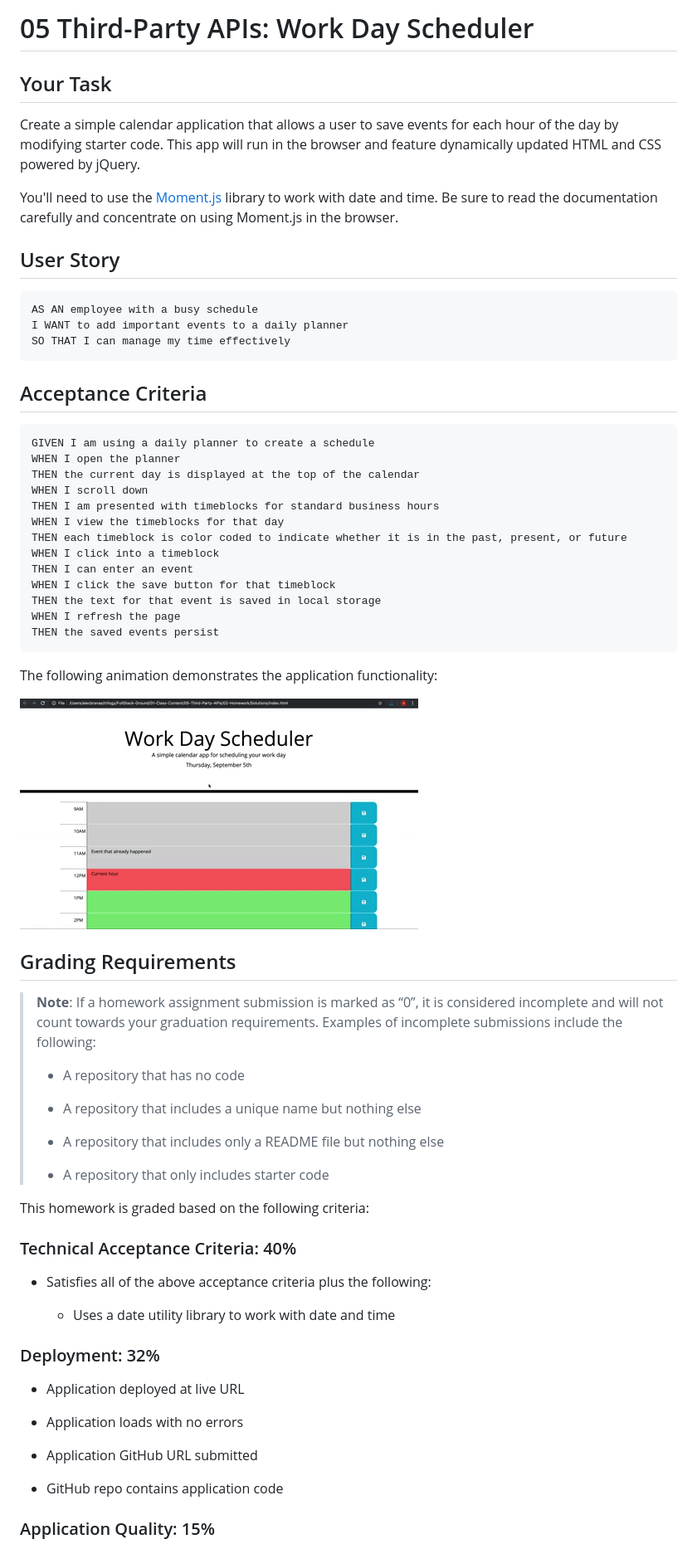
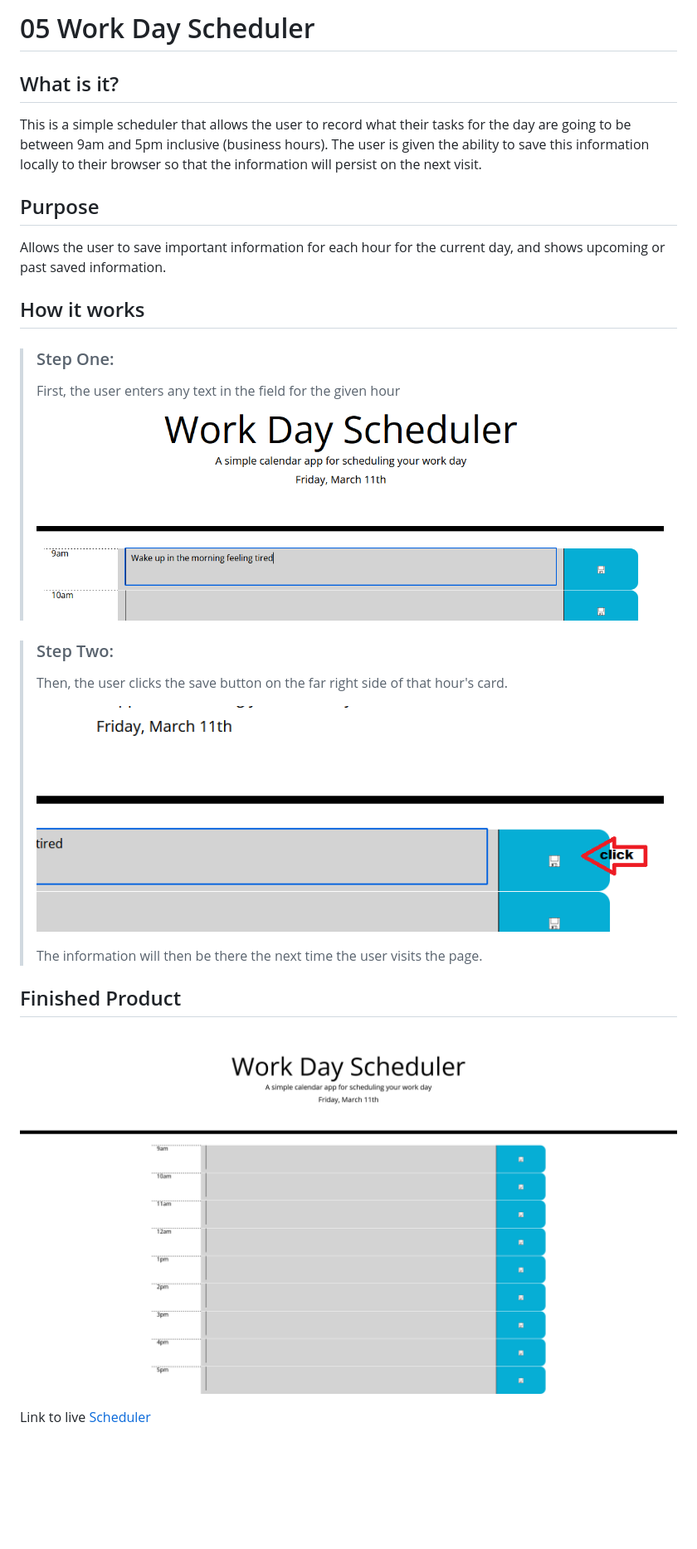
Before and after one commit to Vidalatan/scheduler, a Markdown page: README.md, the part around the change printed below. Shown: that part at 83% size. Drawn GitHub-style; pictures changed too: Assets/images/FullPage.png (added), Assets/images/StepOne.png (added), Assets/images/StepTwo.png (added); blank space fills up the shorter version.

Commit message:
Update README.md
Changed the README from prompts to my own README and pulled the
index.html file out of it's own folder to make sure github pages
doesn't break on me.

````diff
--- a/README.md
+++ b/README.md
@@ -1,71 +1,37 @@
-# 05 Third-Party APIs: Work Day Scheduler
+# 05 Work Day Scheduler
 
-## Your Task
+## What is it?
 
-Create a simple calendar application that allows a user to save events for each hour of the day by modifying starter code. This app will run in the browser and feature dynamically updated HTML and CSS powered by jQuery.
-
-You'll need to use the [Moment.js](https://momentjs.com/) library to work with date and time. Be sure to read the documentation carefully and concentrate on using Moment.js in the browser.
-
-## User Story
-
-```md
-AS AN employee with a busy schedule
-I WANT to add important events to a daily planner
-SO THAT I can manage my time effectively
-```
-
-## Acceptance Criteria
-
-```md
-GIVEN I am using a daily planner to create a schedule
-WHEN I open the planner
-THEN the current day is displayed at the top of the calendar
-WHEN I scroll down
-THEN I am presented with timeblocks for standard business hours
-WHEN I view the timeblocks for that day
-THEN each timeblock is color coded to indicate whether it is in the past, present, or future
-WHEN I click into a timeblock
-THEN I can enter an event
-WHEN I click the save button for that timeblock
-THEN the text for that event is saved in local storage
-WHEN I refresh the page
-THEN the saved events persist
-```
-
-The following animation demonstrates the application functionality:
-
-![A user clicks on slots on the color-coded calendar and edits the events.](./Assets/05-third-party-apis-homework-demo.gif)
+This is a simple scheduler that allows the user to record what their tasks for the
+day are going to be between 9am and 5pm inclusive (business hours). The user is given
+the ability to save this information locally to their browser so that the information
+will persist on the next visit.
 
 
-## Grading Requirements
+## Purpose
 
-> **Note**: If a homework assignment submission is marked as “0”, it is considered incomplete and will not count towards your graduation requirements. Examples of incomplete submissions include the following:
+Allows the user to save important information for each hour for the current day, and
+shows upcoming or past saved information.
+
+
+## How it works
+
+>### Step One:
 >
-> * A repository that has no code
+>First, the user enters any text in the field for the given hour
+>![Image of Step One](./Assets/images/StepOne.png)
+
+>### Step Two:
 >
-> * A repository that includes a unique name but nothing else
+>Then, the user clicks the save button on the far right side of that hour's card.
 >
-> * A repository that includes only a README file but nothing else
+>![Image of Step Two](./Assets/images/StepTwo.png)
 >
-> * A repository that only includes starter code
+>The information will then be there the next time the user visits the page.
 
-This homework is graded based on the following criteria:
+## Finished Product
 
-### Technical Acceptance Criteria: 40%
+![Full Page Image](./Assets/images/FullPage.png)
 
-* Satisfies all of the above acceptance criteria plus the following:
+Link to live [Scheduler](https://vidalatan.github.io/scheduler)
 
-  * Uses a date utility library to work with date and time
-
-### Deployment: 32%
-
-* Application deployed at live URL
-
-* Application loads with no errors
-
-* Application GitHub URL submitted
-
-* GitHub repo contains application code
-
-### Application Quality: 15%
-
````
Also changed, not shown: other parts of README.md (+1 -28 lines), 2 other files.
